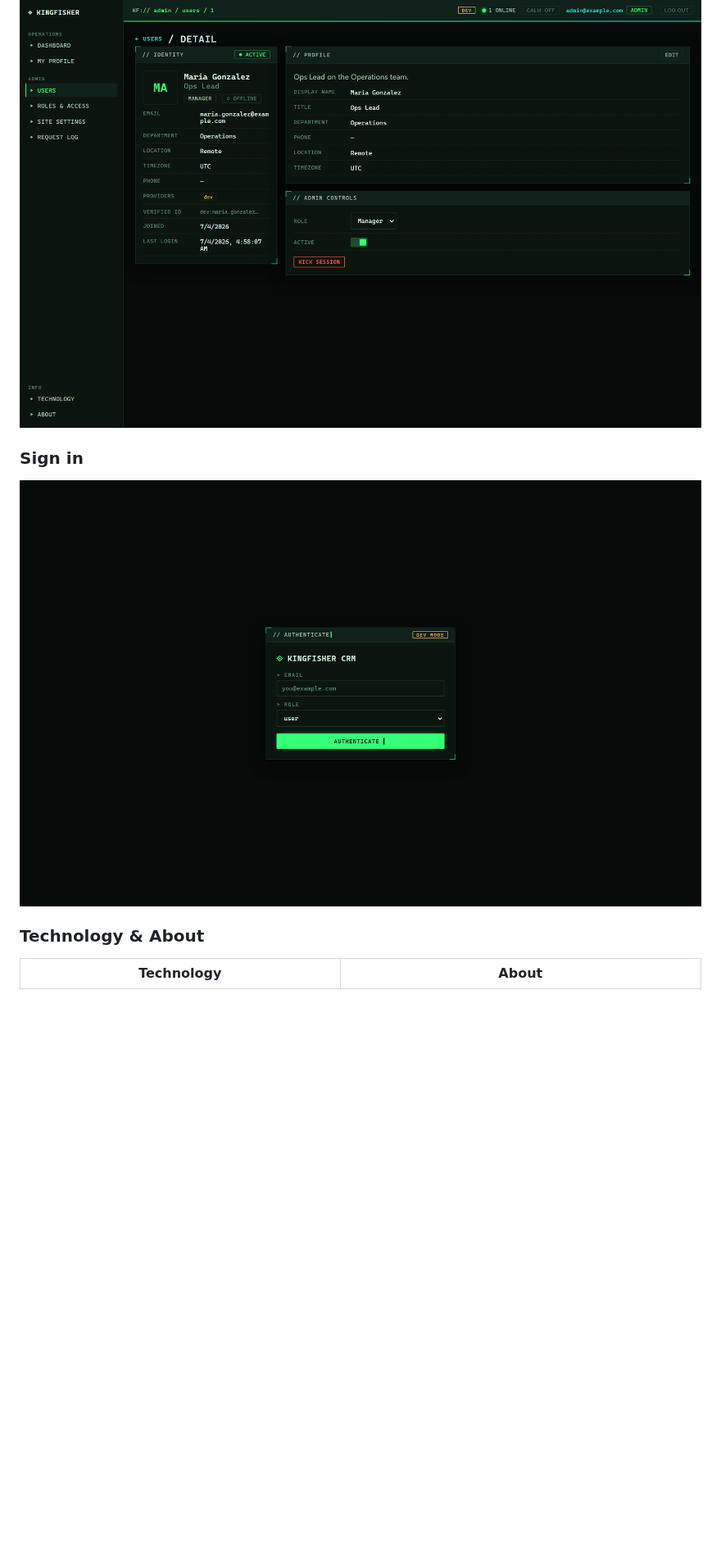
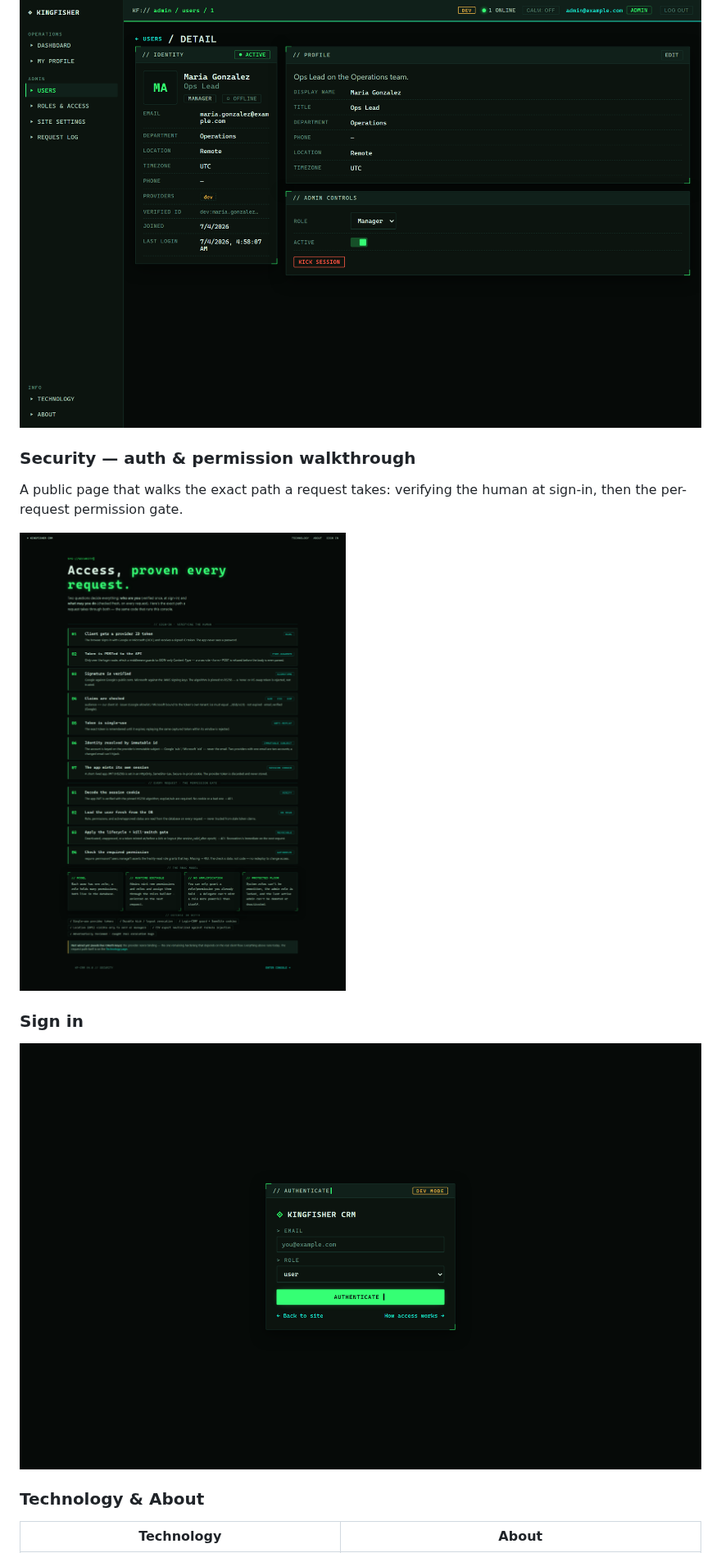
Before and after one commit to itdept-ops/Sharpbill, a Markdown page: README.md, the part around one of its changes. Shown at 82% size. Rendered like a GitHub page; pictures changed too: docs/img/login.png, docs/img/security.png (added); blank space fills up the shorter version.

```diff
--- a/README.md
+++ b/README.md
@@ -100,6 +100,12 @@ Identity, profile fields, and admin controls (role / active / kick) — each gat
 ### A user's detail page
 ![User detail](docs/img/user-detail.png)
 
+### Security — auth & permission walkthrough
+A public page that walks the exact path a request takes: verifying the human at sign-in, then the
+per-request permission gate.
+
+![Security walkthrough](docs/img/security.png)
+
 ### Sign in
 ![Login](docs/img/login.png)
 
```
Also changed, not shown: other parts of README.md (+5 -1 lines), 9 other files.
